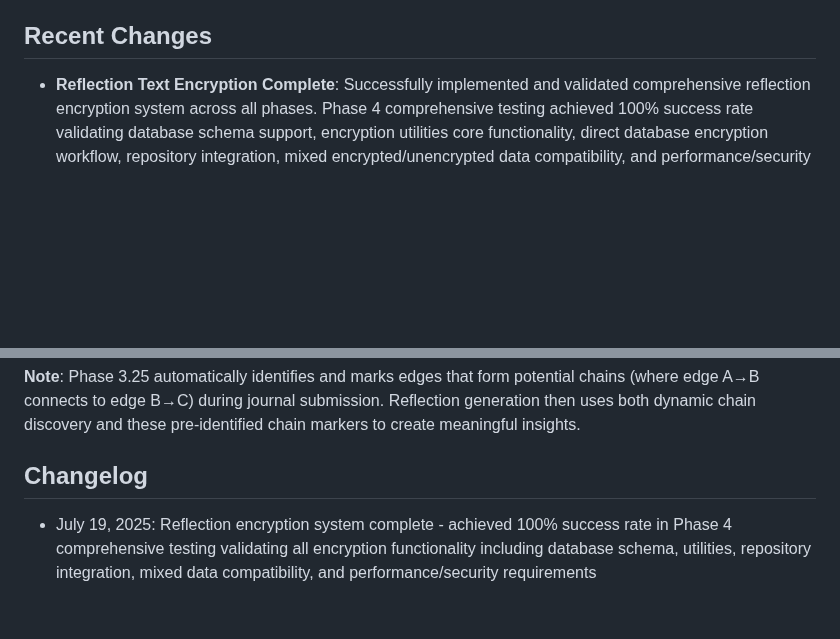
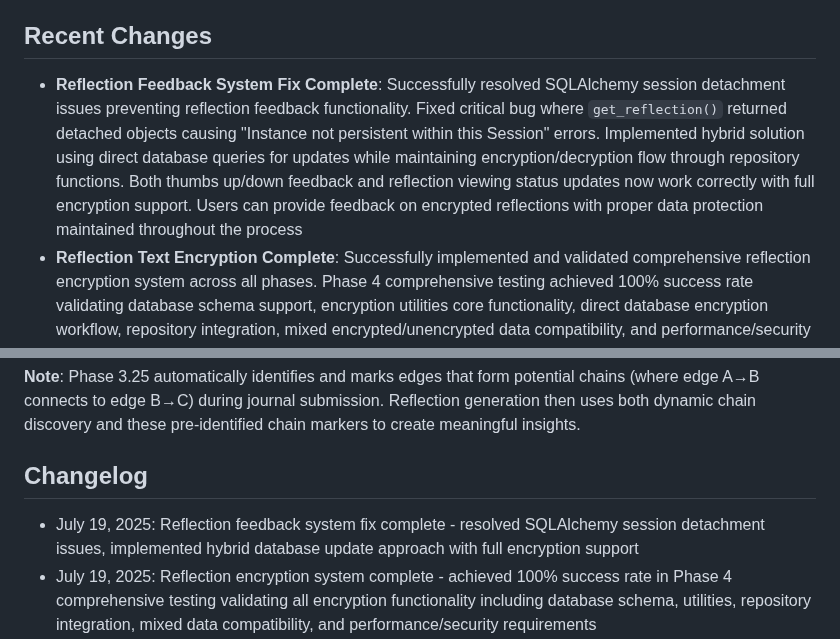
Before and after one commit to zeevandeep/SmritiQA, a Markdown page: replit.md, 2 parts joined by grey strips. Drawn GitHub-style; blank space fills up the shorter version.

Commit message:
Enable secure reflection feedback and protect user journal entries
Implements full reflection encryption, feedback fixes, and testing completion.

Replit-Commit-Author: Agent
Replit-Commit-Session-Id: 5644c9dd-30c0-46d1-83a6-0771d3573020
Replit-Commit-Screenshot-Url: https://storage.googleapis.com/screenshot-production-us-central1/c0b86e17-1172-4de1-a193-54903cb9232b/5644c9dd-30c0-46d1-83a6-0771d3573020/X4Cp5fZ

```diff
--- a/replit.md
+++ b/replit.md
@@ -6,6 +6,7 @@ Smriti is an AI-powered journaling assistant that helps users gain insights from
 
 ## Recent Changes
 
+- **Reflection Feedback System Fix Complete**: Successfully resolved SQLAlchemy session detachment issues preventing reflection feedback functionality. Fixed critical bug where `get_reflection()` returned detached objects causing "Instance not persistent within this Session" errors. Implemented hybrid solution using direct database queries for updates while maintaining encryption/decryption flow through repository functions. Both thumbs up/down feedback and reflection viewing status updates now work correctly with full encryption support. Users can provide feedback on encrypted reflections with proper data protection maintained throughout the process
 - **Reflection Text Encryption Complete**: Successfully implemented and validated comprehensive reflection encryption system across all phases. Phase 4 comprehensive testing achieved 100% success rate validating database schema support, encryption utilities core functionality, direct database encryption workflow, repository integration, mixed encrypted/unencrypted data compatibility, and performance/security requirements. Service layer automatically uses encrypted reflection creation through existing `reflection_processor.py` workflow - all new reflections encrypted based on `ENCRYPT_NEW_REFLECTIONS=true` environment variable. API endpoints properly serve decrypted reflections to users. Fixed encryption utility `derive_user_key` function to handle both string and bytes input types. System now production-ready with comprehensive data protection across all reflection content
 - **Reflection Text Encryption Phase 2 Complete**: Successfully implemented enhanced reflection repository with encryption/decryption capabilities using existing encryption infrastructure. Added dual-mode repository pattern with `decrypt_for_processing` parameter - API operations use attached SQLAlchemy objects while OpenAI processing uses detached objects with decrypted data. Comprehensive error handling logs encryption failures and provides fallback mechanisms. Both creation and retrieval functions support encryption based on `ENCRYPT_NEW_REFLECTIONS` environment variable. User-specific key derivation ensures data isolation. Enhanced `create_reflection()`, `get_reflection()`, and `get_user_reflections()` with encryption support and `_decrypt_reflections_for_user()` helper function for user display. Ready for Phase 3 service layer integration
 - **Reflection Text Encryption Phase 1 Complete**: Implemented database schema and environment setup for encrypting reflection generated_text column. Added `is_encrypted` column to reflections table (Boolean, default=false) and `ENCRYPT_NEW_REFLECTIONS=true` environment variable. Created migration script `add_reflection_encryption_support.py` that handles both database schema updates and environment configuration. Foundation established for forward-only encryption (new reflections will be encrypted, existing 54 reflections remain unencrypted for backward compatibility). Ready for Phase 2 repository layer implementation
@@ -200,6 +201,7 @@ Smriti is an AI-powered journaling assistant that helps users gain insights from
 
 ## Changelog
 
+- July 19, 2025: Reflection feedback system fix complete - resolved SQLAlchemy session detachment issues, implemented hybrid database update approach with full encryption support
 - July 19, 2025: Reflection encryption system complete - achieved 100% success rate in Phase 4 comprehensive testing validating all encryption functionality including database schema, utilities, repository integration, mixed data compatibility, and performance/security requirements
 - July 14, 2025: Text-embedding-3-small upgrade complete and tested - all new journal entries now use enhanced embedding model with confirmed +40% multilingual performance, 5x cost reduction, and excellent Hinglish/code-mixed language support
 - July 14, 2025: Confidence score removal from UI complete - updated OpenAI prompts, API responses, and frontend display
```
